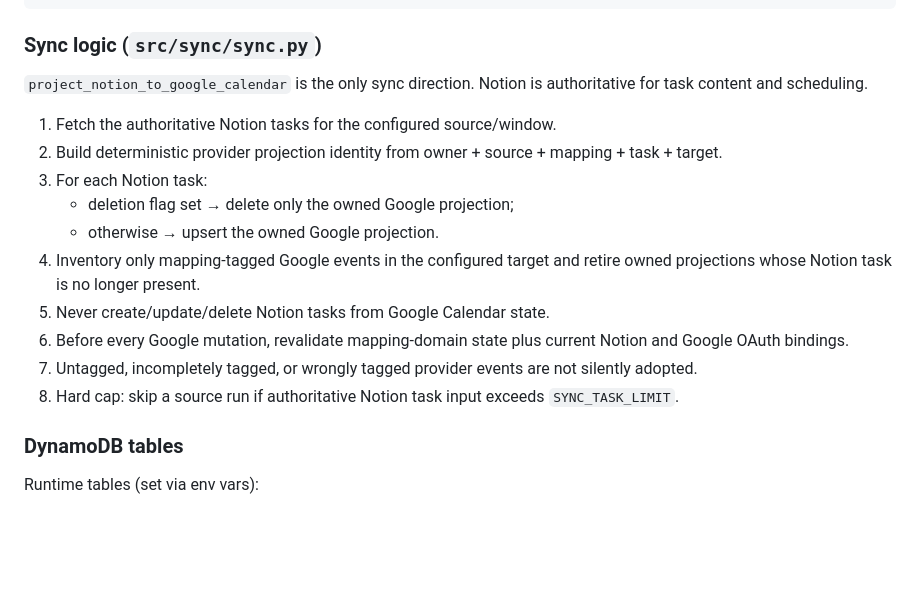
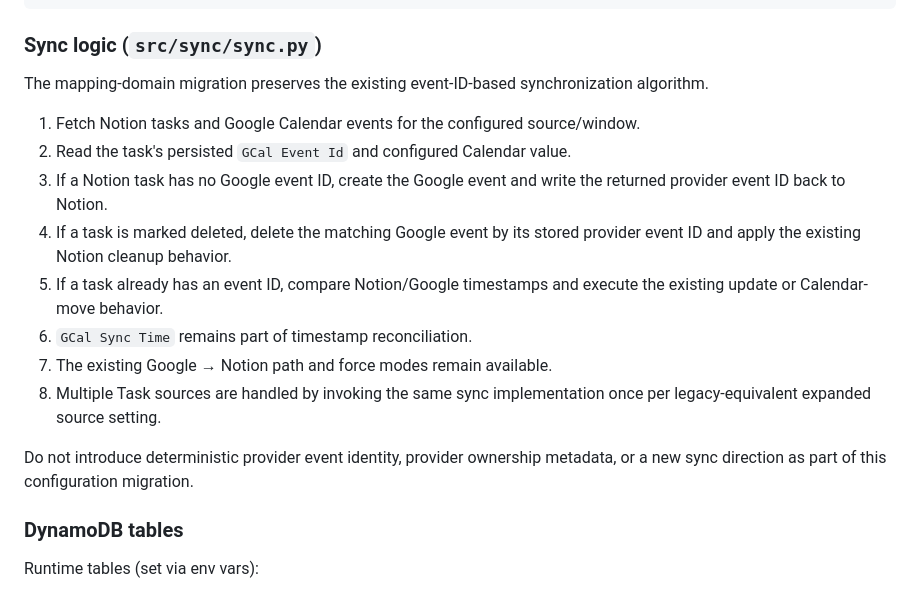
Before and after one commit to HUIXIN-TW/NotionSyncGCal, a Markdown page: CLAUDE.md, the part around the change. Rendered like a GitHub page; blank space fills up the shorter version.

Commit message:
docs(sync): remove projection redesign residue

```diff
--- a/CLAUDE.md
+++ b/CLAUDE.md
@@ -61,18 +61,18 @@ Lambda trigger (SQS / EventBridge)
 
 ### Sync logic (`src/sync/sync.py`)
 
-`project_notion_to_google_calendar` is the only sync direction. Notion is authoritative for task content and scheduling.
+The mapping-domain migration preserves the existing event-ID-based synchronization algorithm.
 
-1. Fetch the authoritative Notion tasks for the configured source/window.
-2. Build deterministic provider projection identity from owner + source + mapping + task + target.
-3. For each Notion task:
-   - deletion flag set → delete only the owned Google projection;
-   - otherwise → upsert the owned Google projection.
-4. Inventory only mapping-tagged Google events in the configured target and retire owned projections whose Notion task is no longer present.
-5. Never create/update/delete Notion tasks from Google Calendar state.
-6. Before every Google mutation, revalidate mapping-domain state plus current Notion and Google OAuth bindings.
-7. Untagged, incompletely tagged, or wrongly tagged provider events are not silently adopted.
-8. Hard cap: skip a source run if authoritative Notion task input exceeds `SYNC_TASK_LIMIT`.
+1. Fetch Notion tasks and Google Calendar events for the configured source/window.
+2. Read the task's persisted `GCal Event Id` and configured Calendar value.
+3. If a Notion task has no Google event ID, create the Google event and write the returned provider event ID back to Notion.
+4. If a task is marked deleted, delete the matching Google event by its stored provider event ID and apply the existing Notion cleanup behavior.
+5. If a task already has an event ID, compare Notion/Google timestamps and execute the existing update or Calendar-move behavior.
+6. `GCal Sync Time` remains part of timestamp reconciliation.
+7. The existing Google → Notion path and force modes remain available.
+8. Multiple Task sources are handled by invoking the same sync implementation once per legacy-equivalent expanded source setting.
+
+Do not introduce deterministic provider event identity, provider ownership metadata, or a new sync direction as part of this configuration migration.
 
 ### DynamoDB tables
 
```
